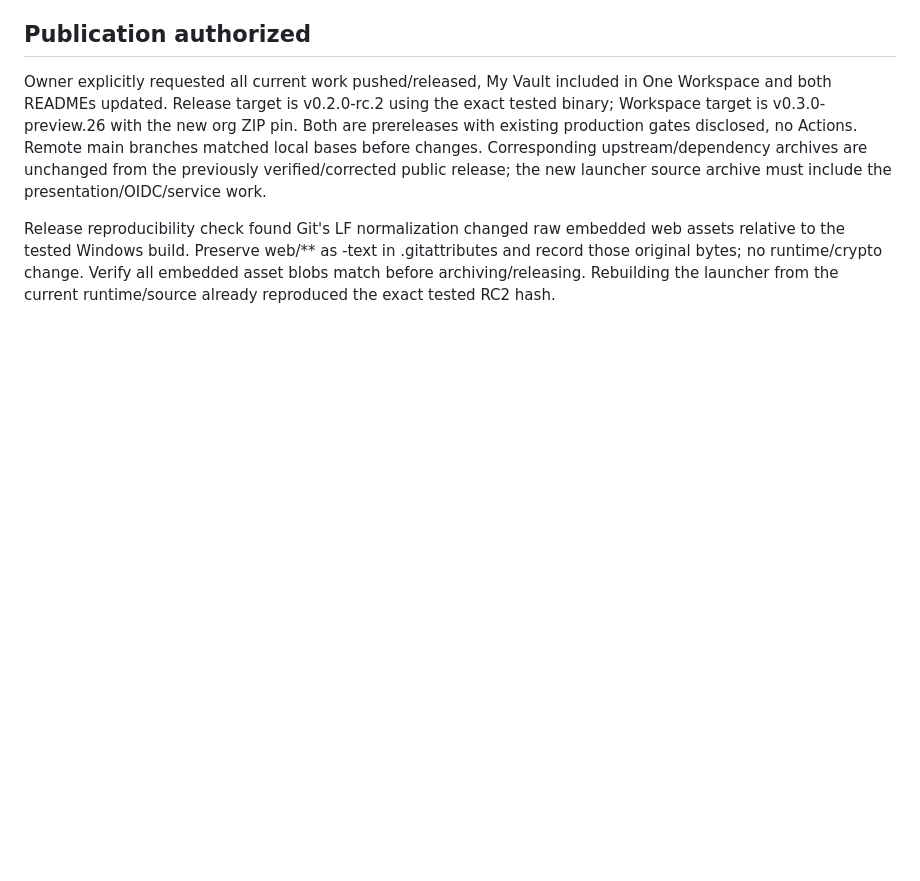
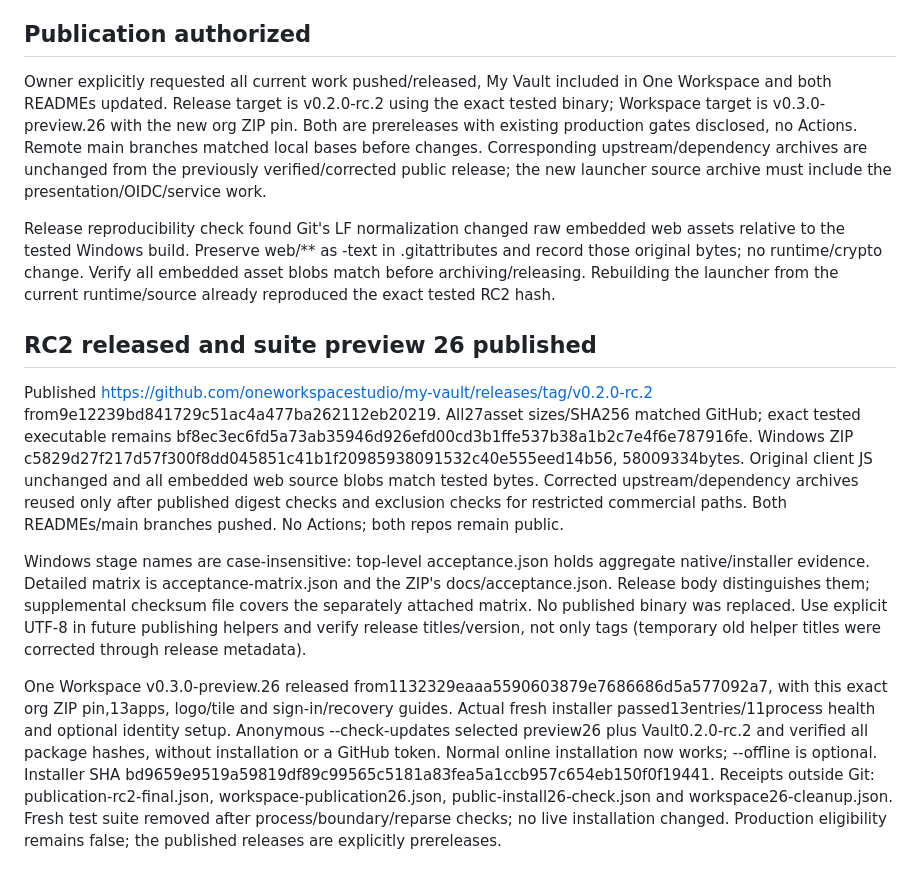
Before and after one commit to oneworkspacestudio/my-vault, a Markdown page: agents/history/2026-10-16-my-vault-build-compacted.md, the part around the change. Drawn GitHub-style; blank space fills up the shorter version.

Commit message:
Record verified RC2 release and public Workspace installation checks [skip ci]

```diff
--- a/agents/history/2026-10-16-my-vault-build-compacted.md
+++ b/agents/history/2026-10-16-my-vault-build-compacted.md
@@ -380,3 +380,33 @@ web assets relative to the tested Windows build. Preserve web/** as -text in
 .gitattributes and record those original bytes; no runtime/crypto change. Verify
 all embedded asset blobs match before archiving/releasing. Rebuilding the launcher
 from the current runtime/source already reproduced the exact tested RC2 hash.
+
+## RC2 released and suite preview 26 published
+
+Published https://github.com/oneworkspacestudio/my-vault/releases/tag/v0.2.0-rc.2
+from9e12239bd841729c51ac4a477ba262112eb20219. All27asset sizes/SHA256 matched GitHub;
+exact tested executable remains bf8ec3ec6fd5a73ab35946d926efd00cd3b1ffe537b38a1b2c7e4f6e787916fe.
+Windows ZIP c5829d27f217d57f300f8dd045851c41b1f20985938091532c40e555eed14b56,
+58009334bytes. Original client JS unchanged and all embedded web source blobs
+match tested bytes. Corrected upstream/dependency archives reused only after
+published digest checks and exclusion checks for restricted commercial paths.
+Both READMEs/main branches pushed. No Actions; both repos remain public.
+
+Windows stage names are case-insensitive: top-level acceptance.json holds aggregate
+native/installer evidence. Detailed matrix is acceptance-matrix.json and the ZIP's
+docs/acceptance.json. Release body distinguishes them; supplemental checksum file
+covers the separately attached matrix. No published binary was replaced. Use
+explicit UTF-8 in future publishing helpers and verify release titles/version,
+not only tags (temporary old helper titles were corrected through release metadata).
+
+One Workspace v0.3.0-preview.26 released from1132329eaaa5590603879e7686686d5a577092a7,
+with this exact org ZIP pin,13apps, logo/tile and sign-in/recovery guides. Actual
+fresh installer passed13entries/11process health and optional identity setup.
+Anonymous --check-updates selected preview26 plus Vault0.2.0-rc.2 and verified all
+package hashes, without installation or a GitHub token. Normal online installation
+now works; --offline is optional. Installer SHA
+bd9659e9519a59819df89c99565c5181a83fea5a1ccb957c654eb150f0f19441.
+Receipts outside Git: publication-rc2-final.json, workspace-publication26.json,
+public-install26-check.json and workspace26-cleanup.json. Fresh test suite removed
+after process/boundary/reparse checks; no live installation changed. Production
+eligibility remains false; the published releases are explicitly prereleases.
```
